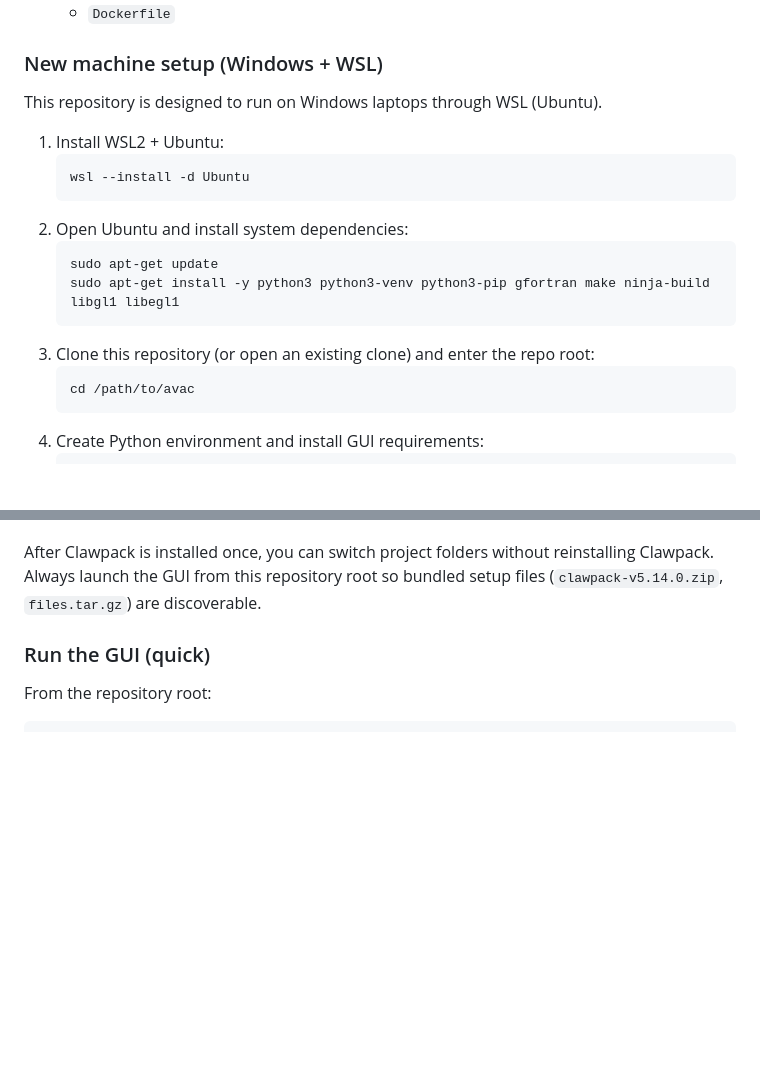
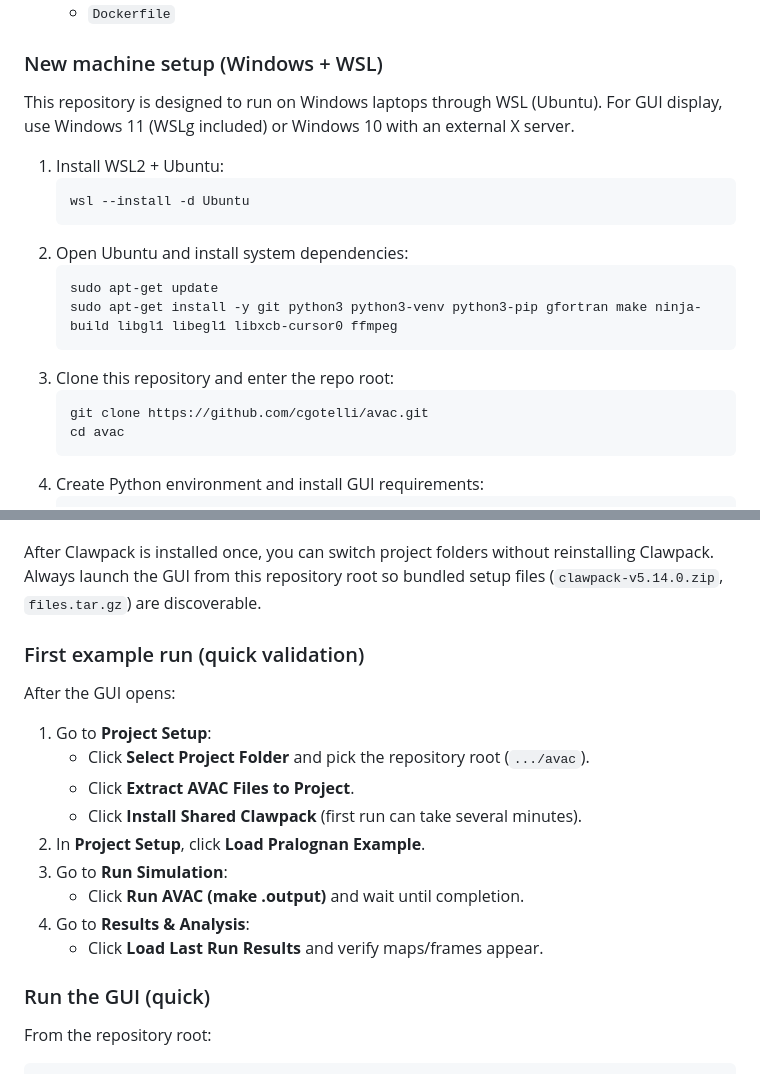
Before and after one commit to cgotelli/avac, a Markdown page: README.md, 2 parts joined by grey strips. Rendered like a GitHub page; blank space fills up the shorter version.

Commit message:
docs(readme): add clean WSL setup and first example run checklist

````diff
--- a/README.md
+++ b/README.md
@@ -51,6 +51,7 @@ A cross-platform desktop GUI is now included to replace the notebook-driven flow
 ### New machine setup (Windows + WSL)
 
 This repository is designed to run on Windows laptops through WSL (Ubuntu).
+For GUI display, use Windows 11 (WSLg included) or Windows 10 with an external X server.
 
 1. Install WSL2 + Ubuntu:
    ```powershell
@@ -59,11 +60,12 @@ This repository is designed to run on Windows laptops through WSL (Ubuntu).
 2. Open Ubuntu and install system dependencies:
    ```bash
    sudo apt-get update
-   sudo apt-get install -y python3 python3-venv python3-pip gfortran make ninja-build libgl1 libegl1
+   sudo apt-get install -y git python3 python3-venv python3-pip gfortran make ninja-build libgl1 libegl1 libxcb-cursor0 ffmpeg
    ```
-3. Clone this repository (or open an existing clone) and enter the repo root:
+3. Clone this repository and enter the repo root:
    ```bash
-   cd /path/to/avac
+   git clone https://github.com/cgotelli/avac.git
+   cd avac
    ```
 4. Create Python environment and install GUI requirements:
    ```bash
@@ -82,6 +84,20 @@ This repository is designed to run on Windows laptops through WSL (Ubuntu).
 
 After Clawpack is installed once, you can switch project folders without reinstalling Clawpack.
 Always launch the GUI from this repository root so bundled setup files (`clawpack-v5.14.0.zip`, `files.tar.gz`) are discoverable.
+
+### First example run (quick validation)
+
+After the GUI opens:
+
+1. Go to **Project Setup**:
+   - Click **Select Project Folder** and pick the repository root (`.../avac`).
+   - Click **Extract AVAC Files to Project**.
+   - Click **Install Shared Clawpack** (first run can take several minutes).
+2. In **Project Setup**, click **Load Pralognan Example**.
+3. Go to **Run Simulation**:
+   - Click **Run AVAC (make .output)** and wait until completion.
+4. Go to **Results & Analysis**:
+   - Click **Load Last Run Results** and verify maps/frames appear.
 
 ### Run the GUI (quick)
 
````
